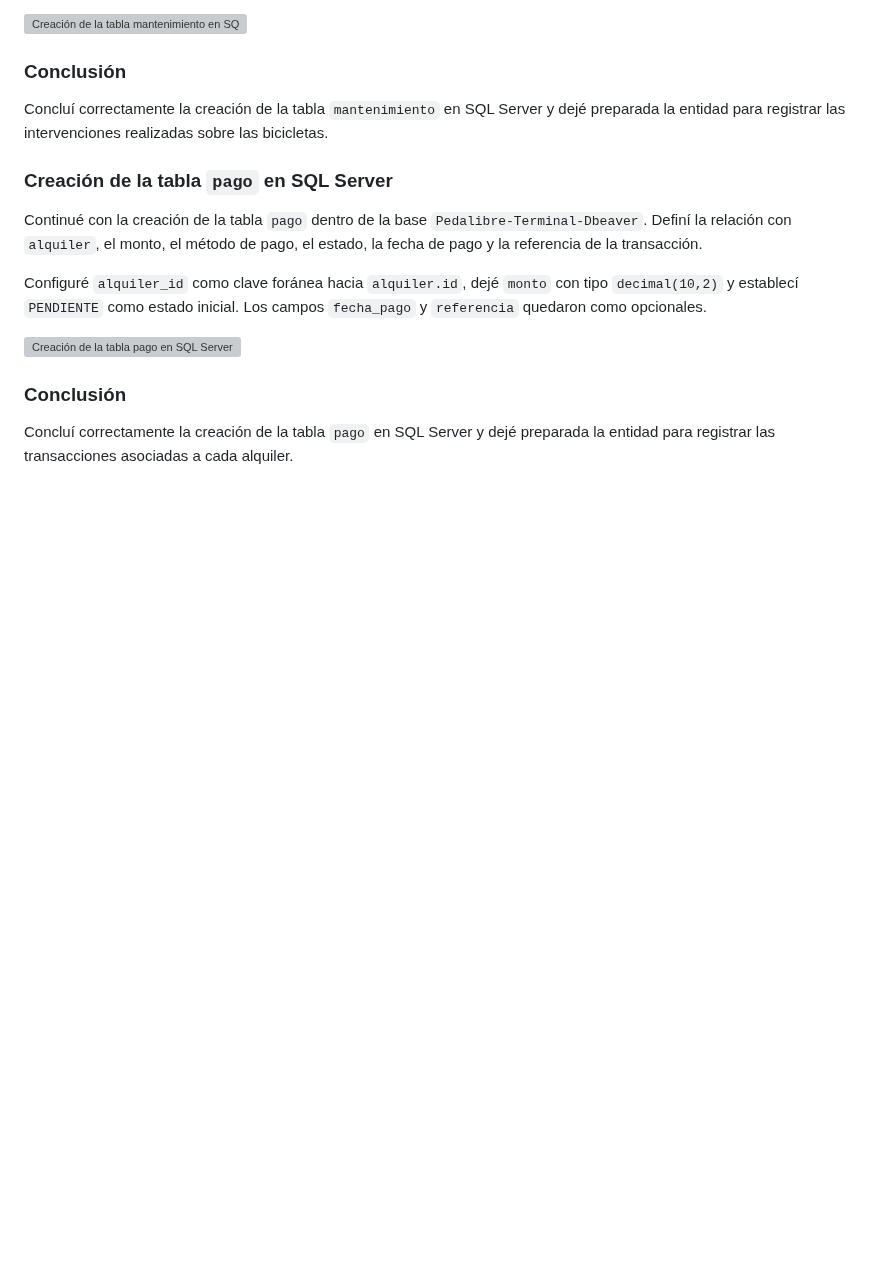
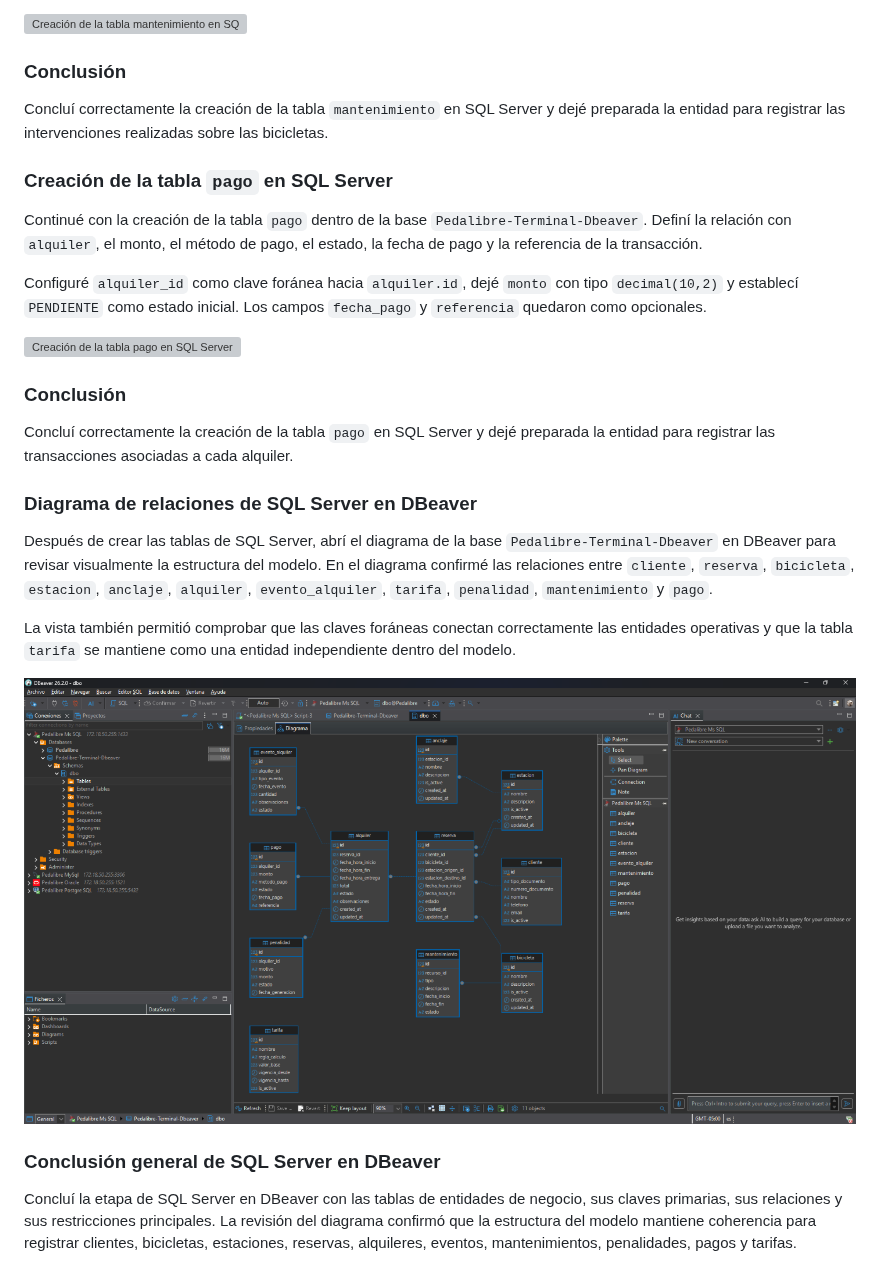
Before and after one commit to BDII-2026-IISem/bdii-2026ii-Futbol-Total, a Markdown page: Bitacora-Proceso-Manual.md, the part around the change. Rendered like a GitHub page; pictures changed too: Docs/Reguistro visual/66-diagrama-sqlserver-dbeaver.png (added); blank space fills up the shorter version; grey boxes are pictures that could not be loaded.

Commit message:
Documentar diagrama SQL Server en DBeaver

```diff
--- a/Bitacora-Proceso-Manual.md
+++ b/Bitacora-Proceso-Manual.md
@@ -708,3 +708,15 @@ Configuré `alquiler_id` como clave foránea hacia `alquiler.id`, dejé `monto`
 ### Conclusión
 
 Concluí correctamente la creación de la tabla `pago` en SQL Server y dejé preparada la entidad para registrar las transacciones asociadas a cada alquiler.
+
+### Diagrama de relaciones de SQL Server en DBeaver
+
+Después de crear las tablas de SQL Server, abrí el diagrama de la base `Pedalibre-Terminal-Dbeaver` en DBeaver para revisar visualmente la estructura del modelo. En el diagrama confirmé las relaciones entre `cliente`, `reserva`, `bicicleta`, `estacion`, `anclaje`, `alquiler`, `evento_alquiler`, `tarifa`, `penalidad`, `mantenimiento` y `pago`.
+
+La vista también permitió comprobar que las claves foráneas conectan correctamente las entidades operativas y que la tabla `tarifa` se mantiene como una entidad independiente dentro del modelo.
+
+![Diagrama de relaciones de SQL Server en DBeaver](Docs/Reguistro%20visual/66-diagrama-sqlserver-dbeaver.png)
+
+### Conclusión general de SQL Server en DBeaver
+
+Concluí la etapa de SQL Server en DBeaver con las tablas de entidades de negocio, sus claves primarias, sus relaciones y sus restricciones principales. La revisión del diagrama confirmó que la estructura del modelo mantiene coherencia para registrar clientes, bicicletas, estaciones, reservas, alquileres, eventos, mantenimientos, penalidades, pagos y tarifas.
```
